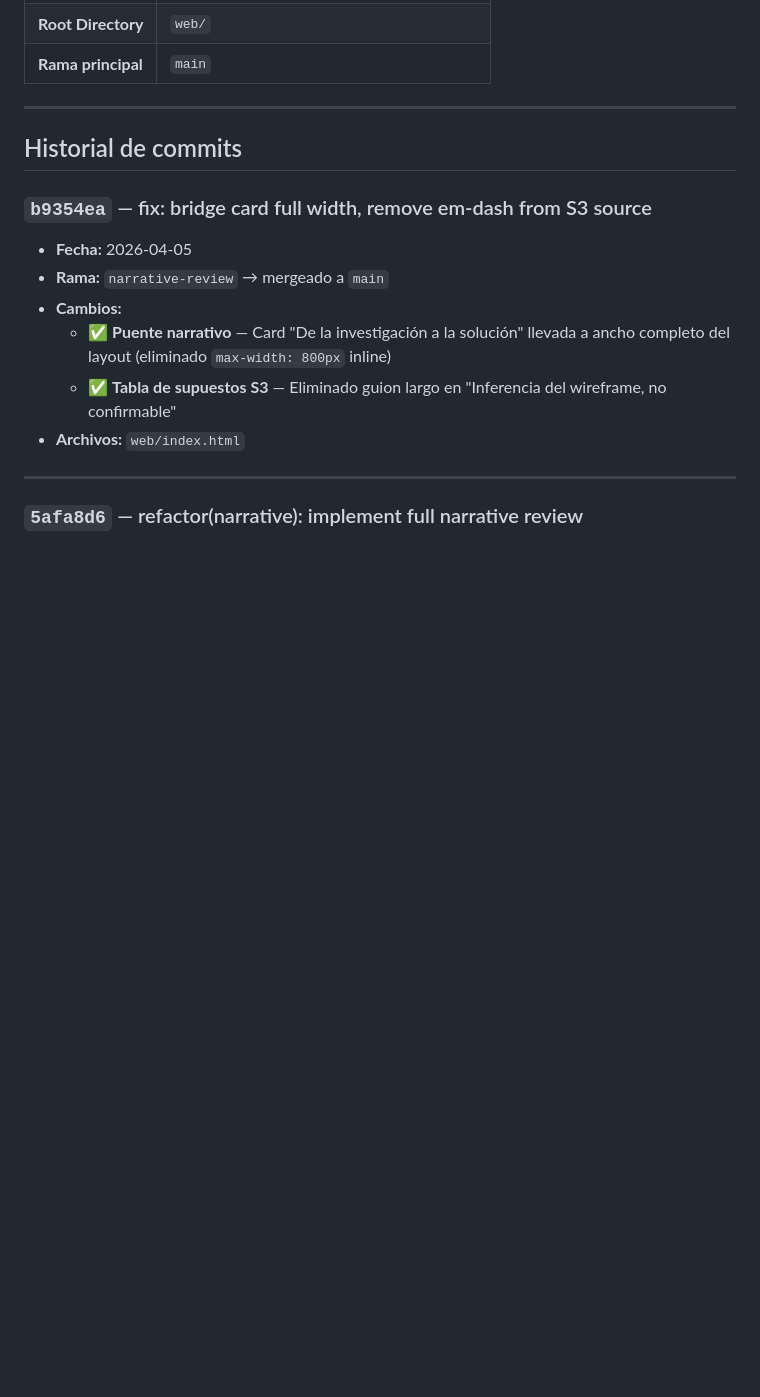
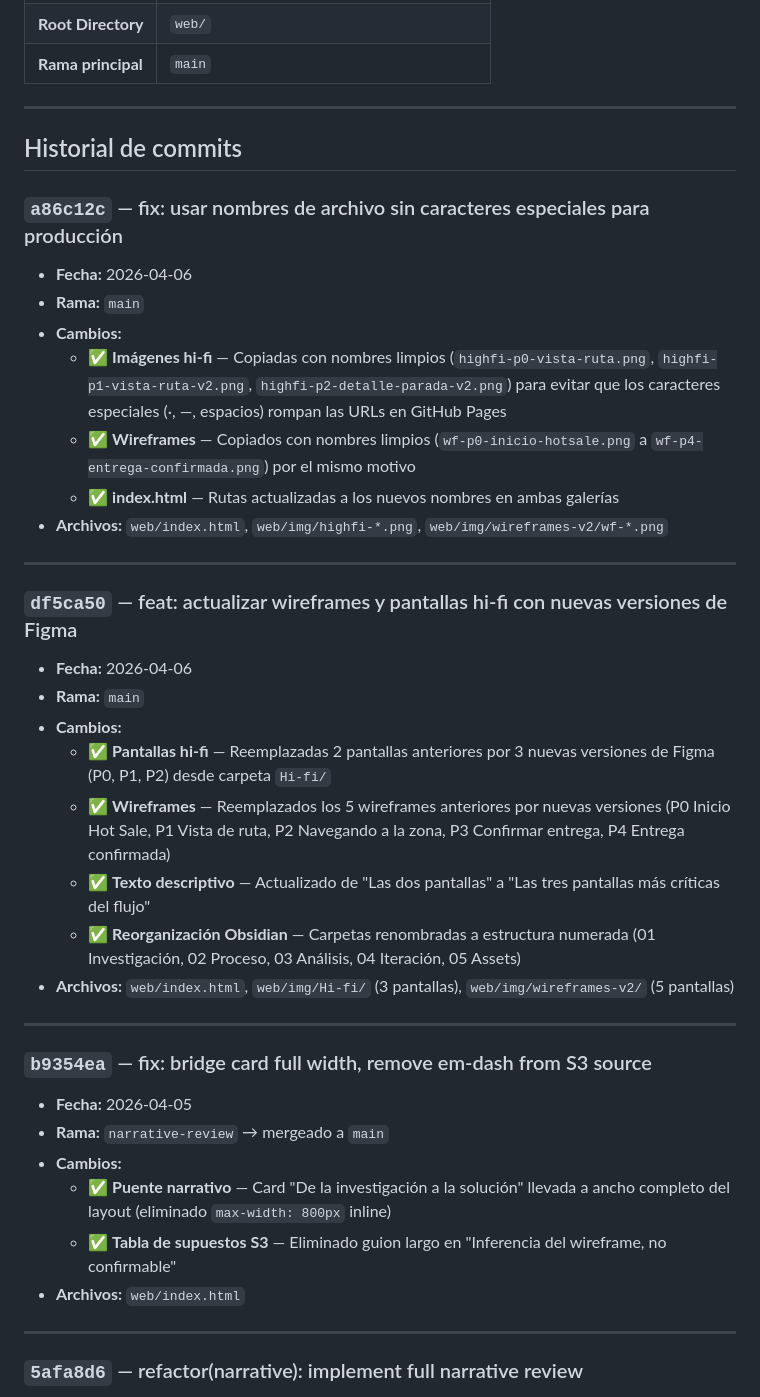
Before and after one commit to mferracani/MELI-UX-Challenge, a Markdown page: 04 — Iteración/Desarrollo — Changelog.md, the part around one of its changes. Rendered like a GitHub page; blank space fills up the shorter version.

Commit message:
docs: actualizar changelog con commits del 2026-04-06

```diff
--- a/04 — Iteración/Desarrollo — Changelog.md
+++ b/04 — Iteración/Desarrollo — Changelog.md
@@ -18,6 +18,29 @@ created: 2026-04-02
 ---
 
 ## Historial de commits
+
+### `a86c12c` — fix: usar nombres de archivo sin caracteres especiales para producción
+- **Fecha:** 2026-04-06
+- **Rama:** `main`
+- **Cambios:**
+  - ✅ **Imágenes hi-fi** — Copiadas con nombres limpios (`highfi-p0-vista-ruta.png`, `highfi-p1-vista-ruta-v2.png`, `highfi-p2-detalle-parada-v2.png`) para evitar que los caracteres especiales (·, —, espacios) rompan las URLs en GitHub Pages
+  - ✅ **Wireframes** — Copiados con nombres limpios (`wf-p0-inicio-hotsale.png` a `wf-p4-entrega-confirmada.png`) por el mismo motivo
+  - ✅ **index.html** — Rutas actualizadas a los nuevos nombres en ambas galerías
+- **Archivos:** `web/index.html`, `web/img/highfi-*.png`, `web/img/wireframes-v2/wf-*.png`
+
+---
+
+### `df5ca50` — feat: actualizar wireframes y pantallas hi-fi con nuevas versiones de Figma
+- **Fecha:** 2026-04-06
+- **Rama:** `main`
+- **Cambios:**
+  - ✅ **Pantallas hi-fi** — Reemplazadas 2 pantallas anteriores por 3 nuevas versiones de Figma (P0, P1, P2) desde carpeta `Hi-fi/`
+  - ✅ **Wireframes** — Reemplazados los 5 wireframes anteriores por nuevas versiones (P0 Inicio Hot Sale, P1 Vista de ruta, P2 Navegando a la zona, P3 Confirmar entrega, P4 Entrega confirmada)
+  - ✅ **Texto descriptivo** — Actualizado de "Las dos pantallas" a "Las tres pantallas más críticas del flujo"
+  - ✅ **Reorganización Obsidian** — Carpetas renombradas a estructura numerada (01 Investigación, 02 Proceso, 03 Análisis, 04 Iteración, 05 Assets)
+- **Archivos:** `web/index.html`, `web/img/Hi-fi/` (3 pantallas), `web/img/wireframes-v2/` (5 pantallas)
+
+---
 
 ### `b9354ea` — fix: bridge card full width, remove em-dash from S3 source
 - **Fecha:** 2026-04-05
```
Also changed, not shown: other parts of 04 — Iteración/Desarrollo — Changelog.md (+2 -3 lines).
